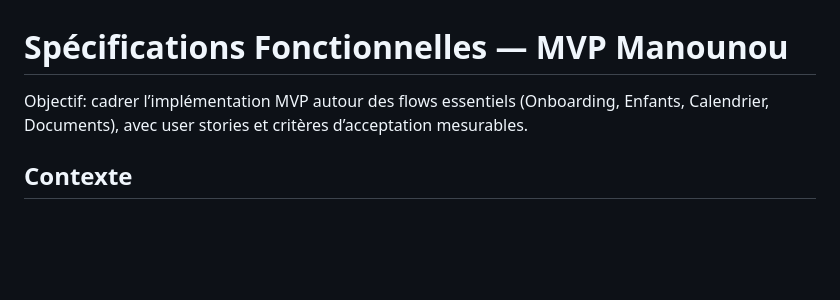
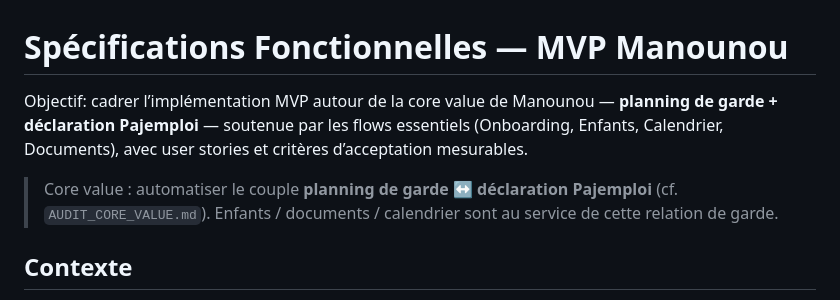
Before and after one commit to LIILVAME/Manounou---app, a Markdown page: Documentation/FONCTIONNEL_SPEC_MVP.md, the part around the change. GitHub-like rendering; blank space fills up the shorter version.

```diff
--- a/Documentation/FONCTIONNEL_SPEC_MVP.md
+++ b/Documentation/FONCTIONNEL_SPEC_MVP.md
@@ -1,6 +1,8 @@
 # Spécifications Fonctionnelles — MVP Manounou
 
-Objectif: cadrer l’implémentation MVP autour des flows essentiels (Onboarding, Enfants, Calendrier, Documents), avec user stories et critères d’acceptation mesurables.
+Objectif: cadrer l’implémentation MVP autour de la core value de Manounou — **planning de garde + déclaration Pajemploi** — soutenue par les flows essentiels (Onboarding, Enfants, Calendrier, Documents), avec user stories et critères d’acceptation mesurables.
+
+> Core value : automatiser le couple **planning de garde ↔ déclaration Pajemploi** (cf. `AUDIT_CORE_VALUE.md`). Enfants / documents / calendrier sont au service de cette relation de garde.
 
 ## Contexte
 - Plateforme: iOS (SwiftUI), backend Supabase.
```
Also changed, not shown: Documentation/AUDIT_CORE_VALUE.md (added, +94 -0 lines), README.md (+5 -1 lines).
